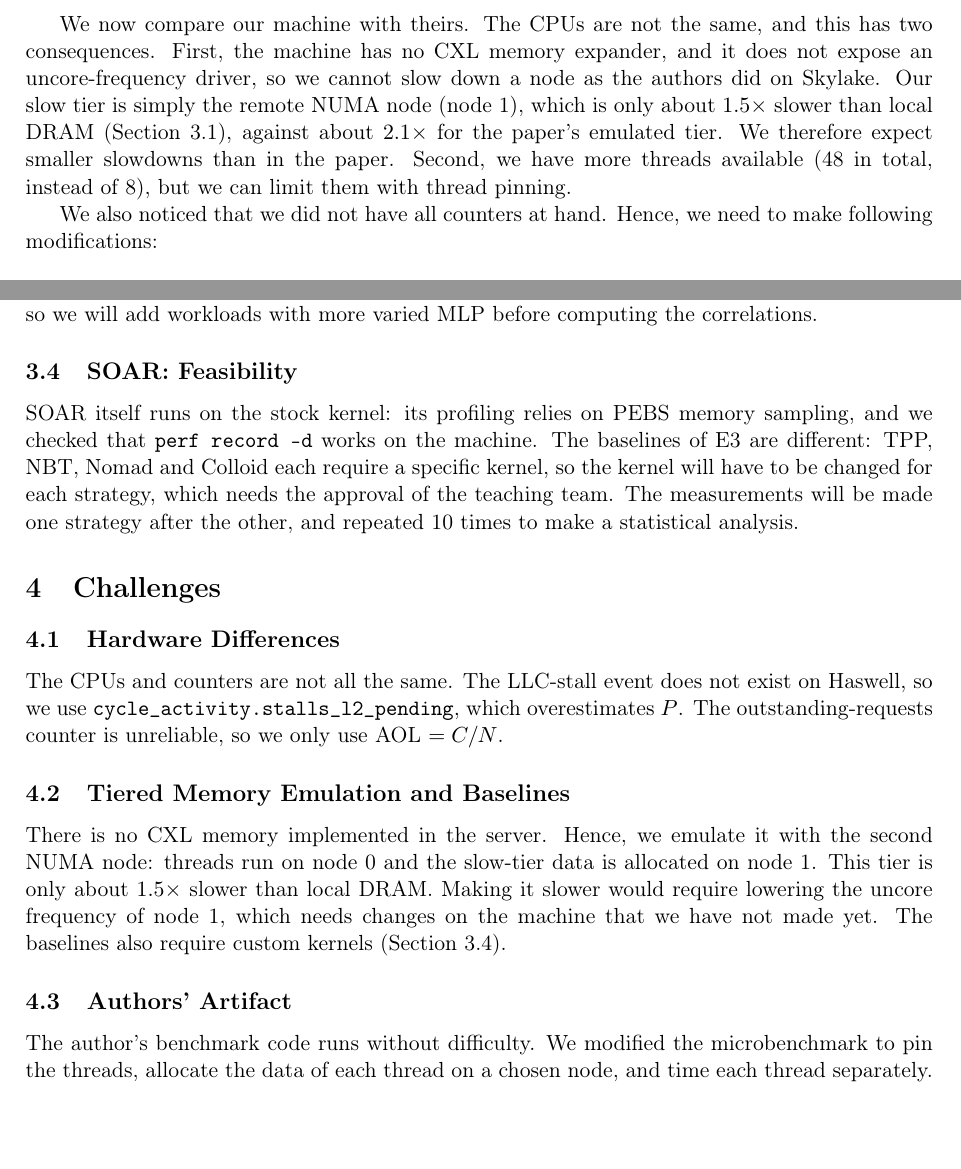
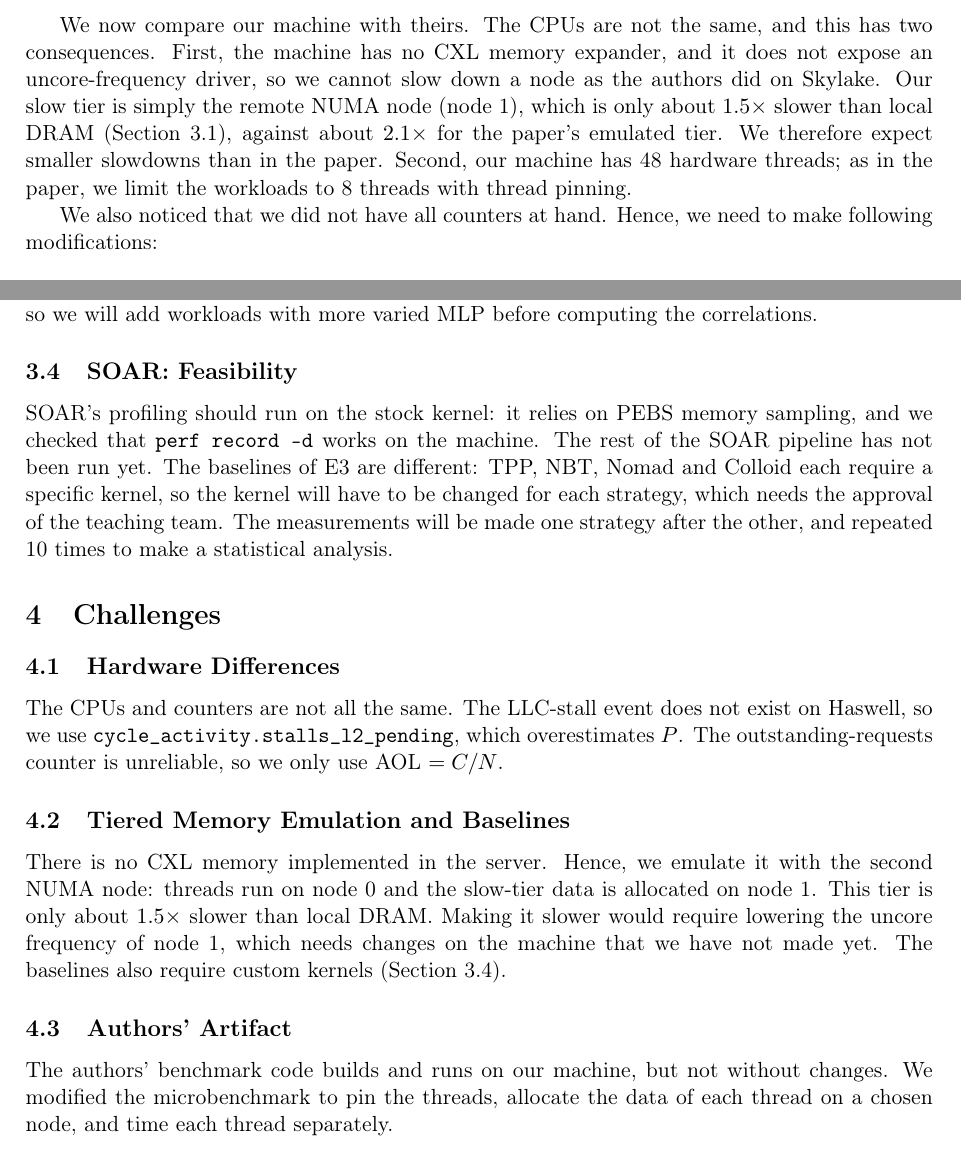
Before and after one commit to boffis2002/Tiered_Memory_Management_Beyond_Hotness, a LaTeX document (Status Report/StatusReport.tex): two parts of pages 3 and 7 of 8, joined at a grey line, cut so that both start at the same text, the shorter picture padded with empty space. Compiled offline with pdfLaTeX.

Commit message:
almost done

```diff
--- a/Status Report/StatusReport.tex
+++ b/Status Report/StatusReport.tex
@@ -107,7 +106,7 @@ In the paper, they used the following counters to track AOL. LLC stands for Last
 \end{itemize}
 
 
- We now compare our machine with theirs. The CPUs are not the same, and this has two consequences. First, the machine has no CXL memory expander, and it does not expose an uncore-frequency driver, so we cannot slow down a node as the authors did on Skylake. Our slow tier is simply the remote NUMA node (node~1), which is only about $1.5\times$ slower than local DRAM (Section~3.1), against about $2.1\times$ for the paper's emulated tier. We therefore expect smaller slowdowns than in the paper. Second, we have more threads available (48 in total, instead of 8), but we can limit them with thread pinning.
+ We now compare our machine with theirs. The CPUs are not the same, and this has two consequences. First, the machine has no CXL memory expander, and it does not expose an uncore-frequency driver, so we cannot slow down a node as the authors did on Skylake. Our slow tier is simply the remote NUMA node (node~1), which is only about $1.5\times$ slower than local DRAM (Section~3.1), against about $2.1\times$ for the paper's emulated tier. We therefore expect smaller slowdowns than in the paper. Second, our machine has 48 hardware threads; as in the paper, we limit the workloads to 8 threads with thread pinning.
 
  We also noticed that we did not have all counters at hand. Hence, we need to make following modifications:
 
@@ -268,7 +267,7 @@ Our goal is to reproduce the following results. We must measure slowdown vs all
 
 
 \subsection{SOAR: Feasibility}
-SOAR itself runs on the stock kernel: its profiling relies on PEBS memory sampling, and we checked that \texttt{perf record -d} works on the machine. The baselines of E3 are different: TPP, NBT, Nomad and Colloid each require a specific kernel, so the kernel will have to be changed for each strategy, which needs the approval of the teaching team. The measurements will be made one strategy after the other, and repeated 10 times to make a statistical analysis.
+SOAR's profiling should run on the stock kernel: it relies on PEBS memory sampling, and we checked that \texttt{perf record -d} works on the machine. The rest of the SOAR pipeline has not been run yet. The baselines of E3 are different: TPP, NBT, Nomad and Colloid each require a specific kernel, so the kernel will have to be changed for each strategy, which needs the approval of the teaching team. The measurements will be made one strategy after the other, and repeated 10 times to make a statistical analysis.
 
 
 % =====================================================================
@@ -281,7 +280,7 @@ The CPUs and counters are not all the same. The LLC-stall event does not exist o
 There is no CXL memory implemented in the server. Hence, we emulate it with the second NUMA node: threads run on node~0 and the slow-tier data is allocated on node~1. This tier is only about $1.5\times$ slower than local DRAM. Making it slower would require lowering the uncore frequency of node~1, which needs changes on the machine that we have not made yet. The baselines also require custom kernels (Section~3.4).
 
 \subsection{Authors' Artifact}
-The author's benchmark code runs without difficulty. We modified the microbenchmark to pin the threads, allocate the data of each thread on a chosen node, and time each thread separately.
+The authors' benchmark code builds and runs on our machine, but not without changes. We modified the microbenchmark to pin the threads, allocate the data of each thread on a chosen node, and time each thread separately.
 
 \subsection{Help Needed from the Teaching Team}
 \begin{itemize}
```
Also changed, not shown: Status Report/StatusReport.pdf, Status Report/StatusReport.tex (1 more changed lines), 2 other files.
